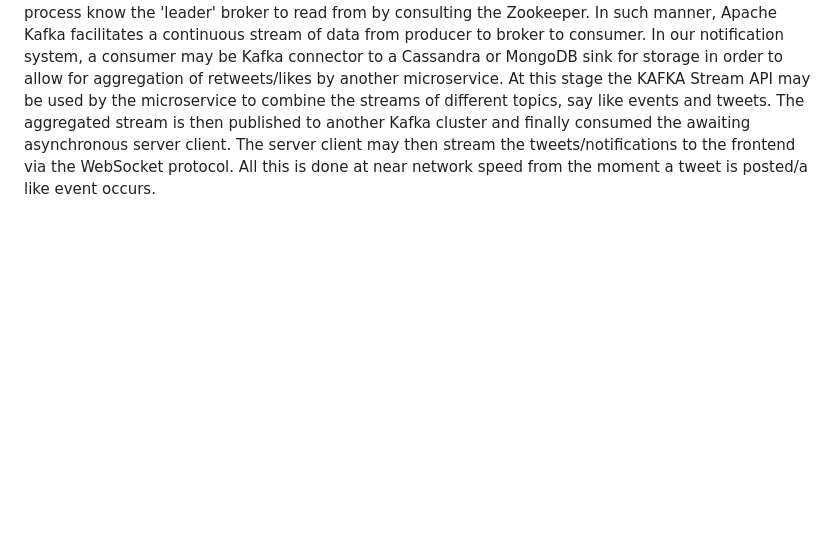
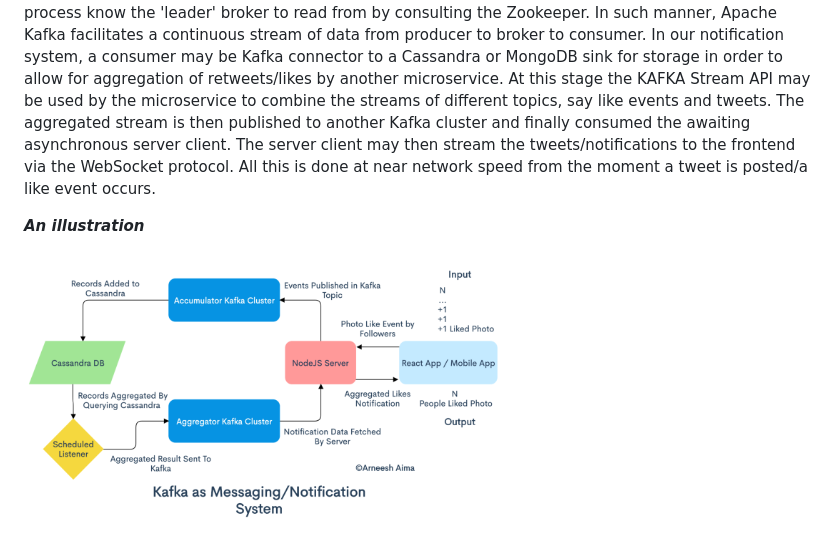
Before and after one commit to mumoj/InterIntel-Response, a Markdown page: Section-A/question2.md, the part around the change printed below. Rendered like a GitHub page; pictures changed too: Section-A/kafka.png (added); blank space fills up the shorter version.

```diff
--- a/Section-A/question2.md
+++ b/Section-A/question2.md
@@ -32,3 +32,7 @@ the KAFKA Stream API may be used by the microservice to combine the streams of d
 The aggregated stream is then published to another Kafka cluster and finally consumed the awaiting asynchronous
 server client. The server client may then stream the tweets/notifications to the frontend via the WebSocket protocol.
 All this is done at near network speed from the moment a tweet is posted/a like event occurs.
+
+_**An illustration**_
+
+<img src="kafka.png" alt="kafka_illustration" height="500" width="500">
```
Also changed, not shown: other parts of Section-A/question2.md (+1 -1 lines), Section-A/question1.md (+5 -5 lines), Section-A/question3.md (+11 -4 lines).
